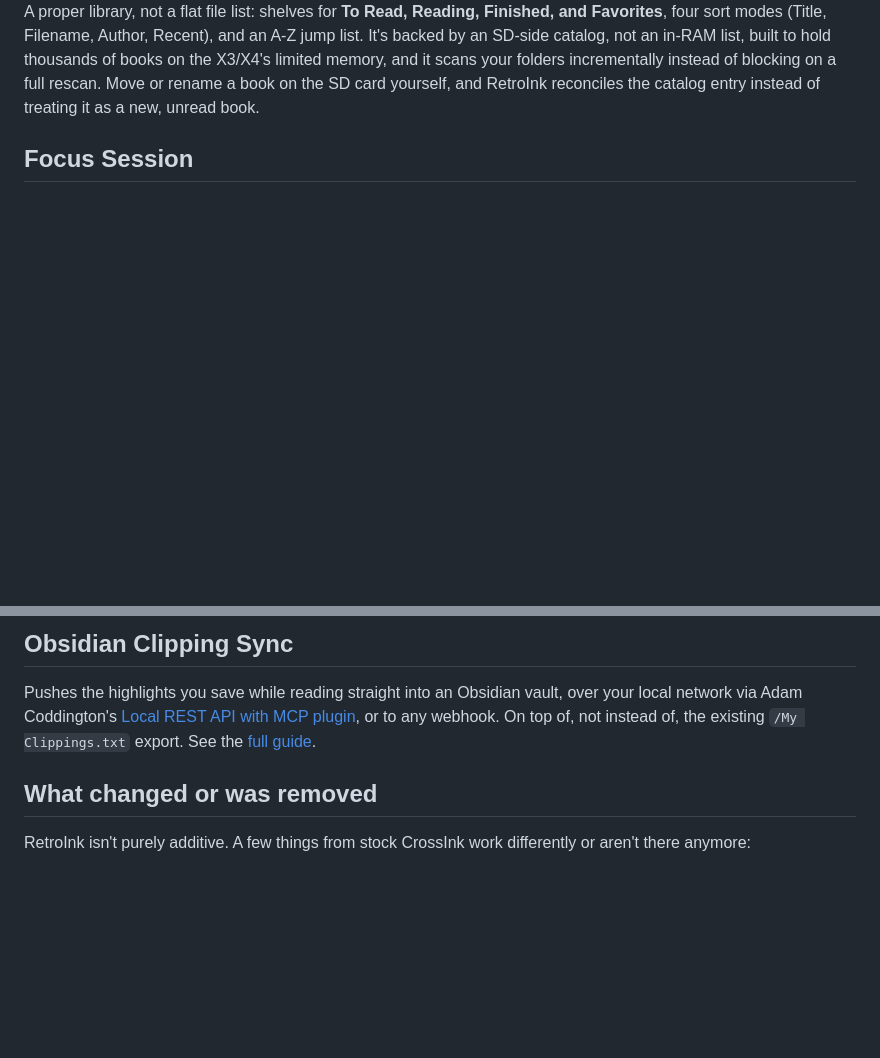
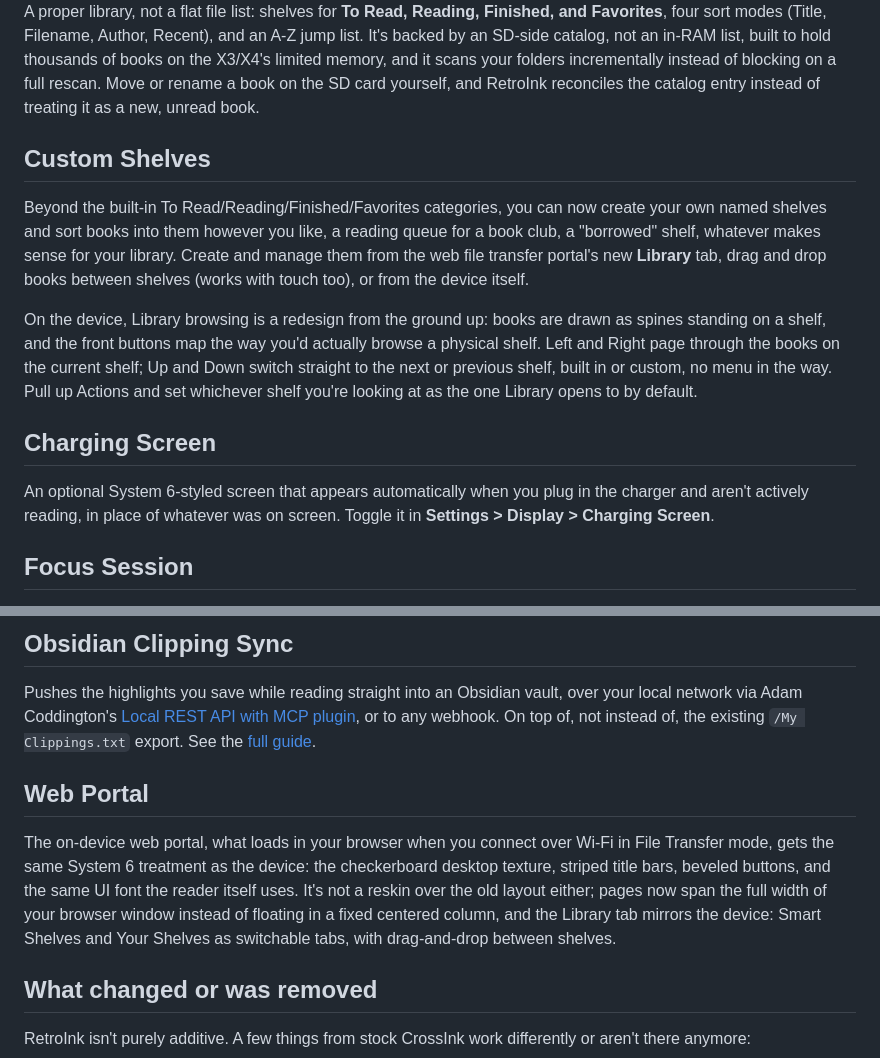
Before and after one commit to jdkruzr/retroink, a Markdown page: docs/whats-different.md, 2 parts joined by grey strips. GitHub-like rendering; blank space fills up the shorter version.

Commit message:
docs: add Custom Shelves, Charging Screen, and Web Portal sections

```diff
--- a/docs/whats-different.md
+++ b/docs/whats-different.md
@@ -48,6 +48,16 @@ CrossInk doesn't have reading goals at all; this is new in RetroInk and it's wha
 
 A proper library, not a flat file list: shelves for **To Read, Reading, Finished, and Favorites**, four sort modes (Title, Filename, Author, Recent), and an A-Z jump list. It's backed by an SD-side catalog, not an in-RAM list, built to hold thousands of books on the X3/X4's limited memory, and it scans your folders incrementally instead of blocking on a full rescan. Move or rename a book on the SD card yourself, and RetroInk reconciles the catalog entry instead of treating it as a new, unread book.
 
+## Custom Shelves
+
+Beyond the built-in To Read/Reading/Finished/Favorites categories, you can now create your own named shelves and sort books into them however you like, a reading queue for a book club, a "borrowed" shelf, whatever makes sense for your library. Create and manage them from the web file transfer portal's new **Library** tab, drag and drop books between shelves (works with touch too), or from the device itself.
+
+On the device, Library browsing is a redesign from the ground up: books are drawn as spines standing on a shelf, and the front buttons map the way you'd actually browse a physical shelf. Left and Right page through the books on the current shelf; Up and Down switch straight to the next or previous shelf, built in or custom, no menu in the way. Pull up Actions and set whichever shelf you're looking at as the one Library opens to by default.
+
+## Charging Screen
+
+An optional System 6-styled screen that appears automatically when you plug in the charger and aren't actively reading, in place of whatever was on screen. Toggle it in **Settings > Display > Charging Screen**.
+
 ## Focus Session
 
 <div class="device-mock"><img class="device-frame" src="./images/x3-frame.png" alt="" /><div class="device-screen"><img src="./images/retroink-focus-session.png" alt="RetroInk's Focus Session countdown with minute tiles" /></div></div>
@@ -63,6 +73,10 @@ A configurable reading-session timer, reachable from Home:
 ## Obsidian Clipping Sync
 
 Pushes the highlights you save while reading straight into an Obsidian vault, over your local network via Adam Coddington's [Local REST API with MCP plugin](https://github.com/coddingtonbear/obsidian-local-rest-api), or to any webhook. On top of, not instead of, the existing `/My Clippings.txt` export. See the [full guide](./obsidian-sync.html).
+
+## Web Portal
+
+The on-device web portal, what loads in your browser when you connect over Wi-Fi in File Transfer mode, gets the same System 6 treatment as the device: the checkerboard desktop texture, striped title bars, beveled buttons, and the same UI font the reader itself uses. It's not a reskin over the old layout either; pages now span the full width of your browser window instead of floating in a fixed centered column, and the Library tab mirrors the device: Smart Shelves and Your Shelves as switchable tabs, with drag-and-drop between shelves.
 
 ## What changed or was removed
 
```
